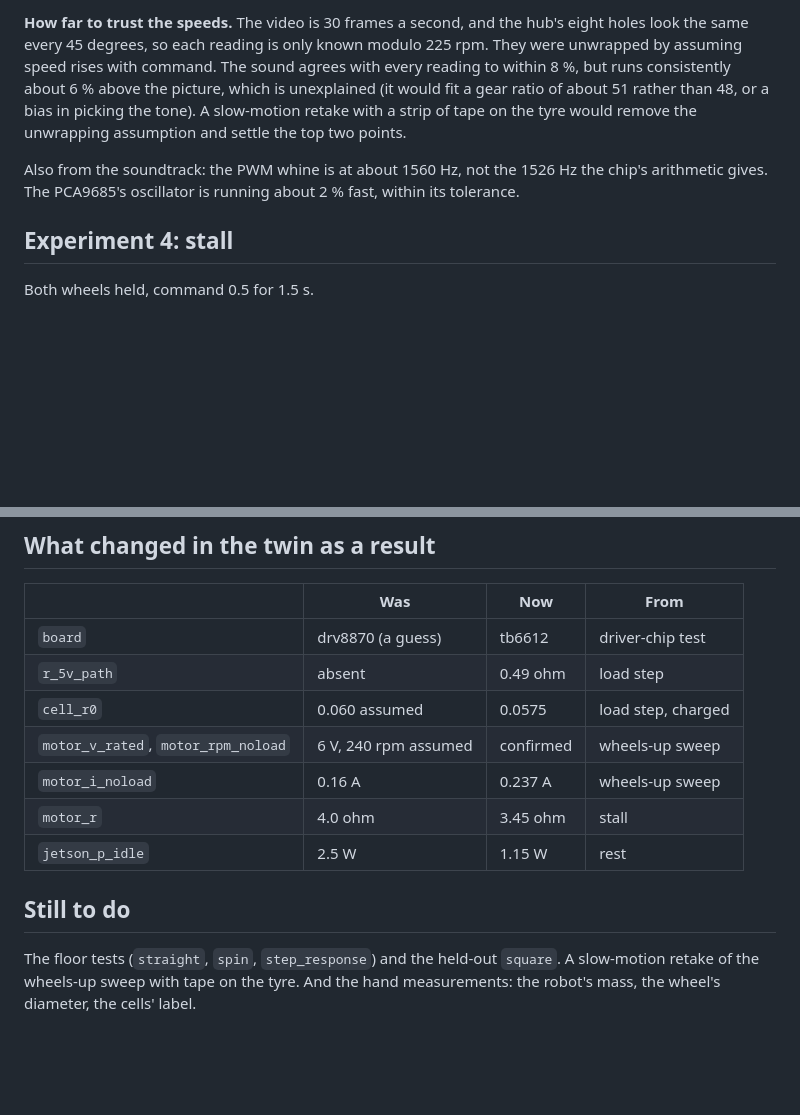
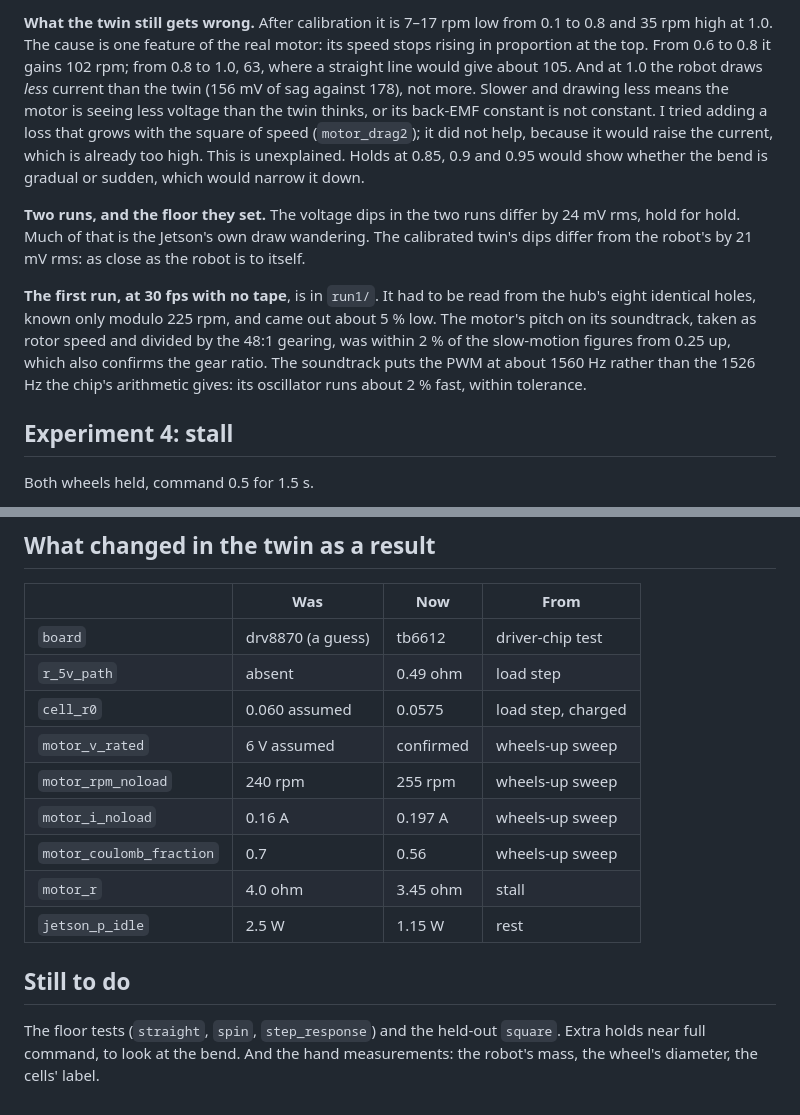
Before and after one commit to Toby-Query/wits-honours-research-jetbot, a Markdown page: docs/RESULTS.md, 2 parts joined by grey strips. GitHub-like rendering; blank space fills up the shorter version.

```diff
--- a/docs/RESULTS.md
+++ b/docs/RESULTS.md
@@ -165,16 +162,28 @@ the 1.0 reading is wrong.
 
-**How far to trust the speeds.** The video is 30 frames a second, and the
-hub's eight holes look the same every 45 degrees, so each reading is only
-known modulo 225 rpm. They were unwrapped by assuming speed rises with
-command. The sound agrees with every reading to within 8 %, but runs
-consistently about 6 % above the picture, which is unexplained (it would fit a
-gear ratio of about 51 rather than 48, or a bias in picking the tone). A
-slow-motion retake with a strip of tape on the tyre would remove the
-unwrapping assumption and settle the top two points.
+**What the twin still gets wrong.** After calibration it is 7–17 rpm low from
+0.1 to 0.8 and 35 rpm high at 1.0. The cause is one feature of the real motor:
+its speed stops rising in proportion at the top. From 0.6 to 0.8 it gains
+102 rpm; from 0.8 to 1.0, 63, where a straight line would give about 105. And
+at 1.0 the robot draws *less* current than the twin (156 mV of sag against
+178), not more. Slower and drawing less means the motor is seeing less voltage
+than the twin thinks, or its back-EMF constant is not constant. I tried adding
+a loss that grows with the square of speed (`motor_drag2`); it did not help,
+because it would raise the current, which is already too high. This is
+unexplained. Holds at 0.85, 0.9 and 0.95 would show whether the bend is
+gradual or sudden, which would narrow it down.
 
-Also from the soundtrack: the PWM whine is at about 1560 Hz, not the 1526 Hz
-the chip's arithmetic gives. The PCA9685's oscillator is running about 2 %
-fast, within its tolerance.
+**Two runs, and the floor they set.** The voltage dips in the two runs differ
+by 24 mV rms, hold for hold. Much of that is the Jetson's own draw wandering.
+The calibrated twin's dips differ from the robot's by 21 mV rms: as close as
+the robot is to itself.
+
+**The first run, at 30 fps with no tape**, is in `run1/`. It had to be read
+from the hub's eight identical holes, known only modulo 225 rpm, and came out
+about 5 % low. The motor's pitch on its soundtrack, taken as rotor speed and
+divided by the 48:1 gearing, was within 2 % of the slow-motion figures from
+0.25 up, which also confirms the gear ratio. The soundtrack puts the PWM at
+about 1560 Hz rather than the 1526 Hz the chip's arithmetic gives: its
+oscillator runs about 2 % fast, within tolerance.
 
 ## Experiment 4: stall
 
@@ -214,14 +223,16 @@ tripping; the logs cannot distinguish them. It has not recurred.
 | `board` | drv8870 (a guess) | tb6612 | driver-chip test |
 | `r_5v_path` | absent | 0.49 ohm | load step |
 | `cell_r0` | 0.060 assumed | 0.0575 | load step, charged |
-| `motor_v_rated`, `motor_rpm_noload` | 6 V, 240 rpm assumed | confirmed | wheels-up sweep |
-| `motor_i_noload` | 0.16 A | 0.237 A | wheels-up sweep |
+| `motor_v_rated` | 6 V assumed | confirmed | wheels-up sweep |
+| `motor_rpm_noload` | 240 rpm | 255 rpm | wheels-up sweep |
+| `motor_i_noload` | 0.16 A | 0.197 A | wheels-up sweep |
+| `motor_coulomb_fraction` | 0.7 | 0.56 | wheels-up sweep |
 | `motor_r` | 4.0 ohm | 3.45 ohm | stall |
 | `jetson_p_idle` | 2.5 W | 1.15 W | rest |
 
 ## Still to do
 
 The floor tests (`straight`, `spin`, `step_response`) and the held-out
-`square`. A slow-motion retake of the wheels-up sweep with tape on the tyre.
-And the hand measurements: the robot's mass, the wheel's diameter, the cells'
+`square`. Extra holds near full command, to look at the bend. And the hand
+measurements: the robot's mass, the wheel's diameter, the cells'
 label.
```
Also changed, not shown: other parts of docs/RESULTS.md (+36 -39 lines), docs/img/real_wheels_up_sweep.png, results/2026-10-04/wheels_up_sweep_calibrated.png, 11 other files.
